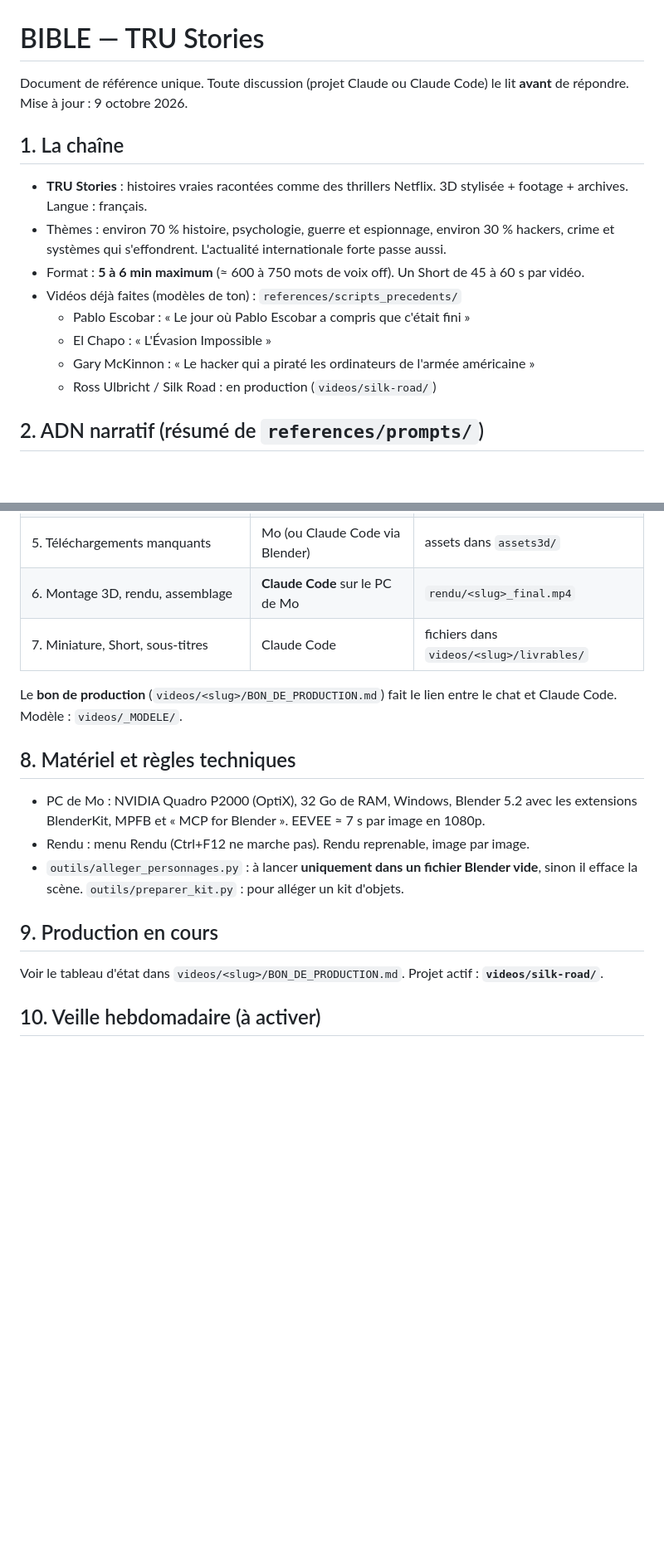
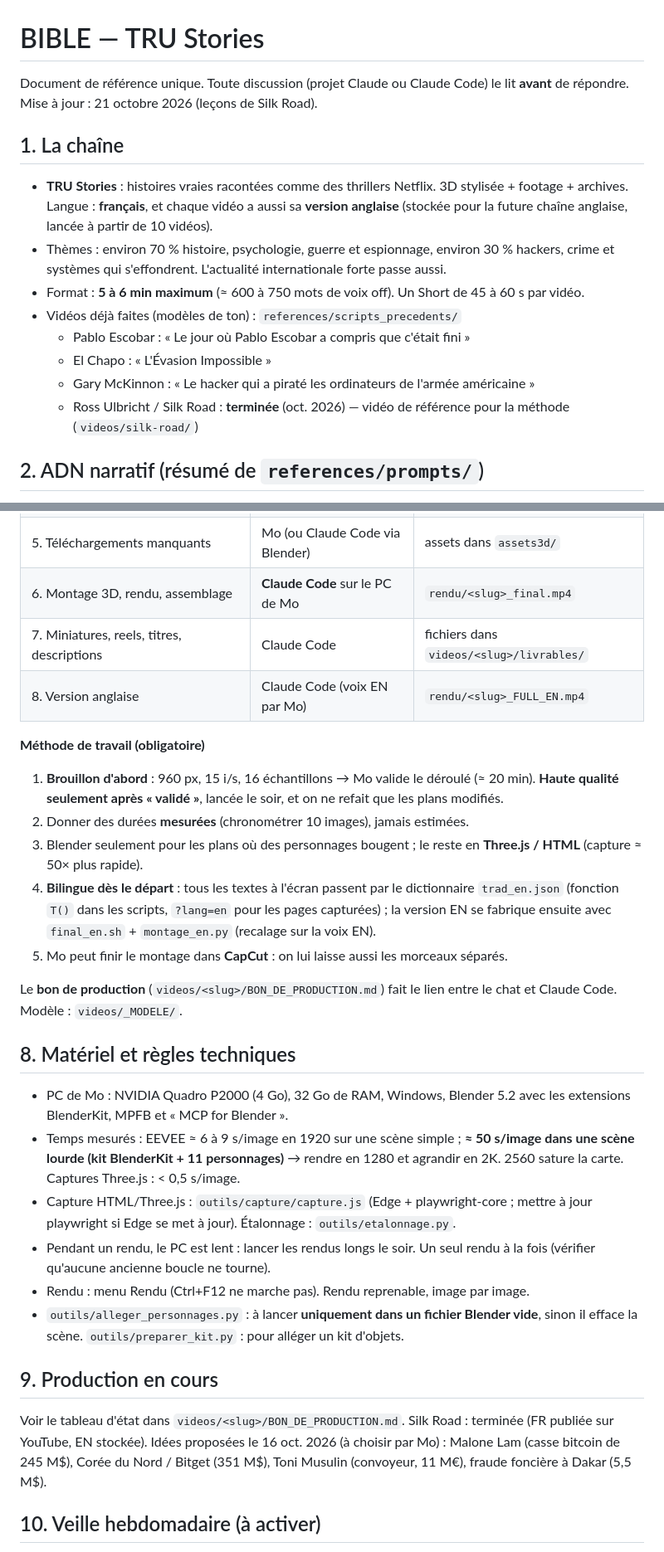
Before and after one commit to tagbamed025-lgtm/True_stories, a Markdown page: BIBLE_TRU_STORIES.md, 2 parts joined by grey strips. Shown at 83% size. Rendered like a GitHub page; blank space fills up the shorter version.

Commit message:
Bible mise à jour : méthode validée sur Silk Road (brouillon, bilingue, Three.js, miniatures, reels, temps mesurés)
Co-Authored-By: Claude Opus 5.5 <noreply@anthropic.com>

```diff
--- a/BIBLE_TRU_STORIES.md
+++ b/BIBLE_TRU_STORIES.md
@@ -1,15 +1,15 @@
 # BIBLE — TRU Stories
-Document de référence unique. Toute discussion (projet Claude ou Claude Code) le lit **avant** de répondre. Mise à jour : 9 octobre 2026.
+Document de référence unique. Toute discussion (projet Claude ou Claude Code) le lit **avant** de répondre. Mise à jour : 21 octobre 2026 (leçons de Silk Road).
 
 ## 1. La chaîne
-- **TRU Stories** : histoires vraies racontées comme des thrillers Netflix. 3D stylisée + footage + archives. Langue : français.
+- **TRU Stories** : histoires vraies racontées comme des thrillers Netflix. 3D stylisée + footage + archives. Langue : **français**, et chaque vidéo a aussi sa **version anglaise** (stockée pour la future chaîne anglaise, lancée à partir de 10 vidéos).
 - Thèmes : environ 70 % histoire, psychologie, guerre et espionnage, environ 30 % hackers, crime et systèmes qui s'effondrent. L'actualité internationale forte passe aussi.
 - Format : **5 à 6 min maximum** (≈ 600 à 750 mots de voix off). Un Short de 45 à 60 s par vidéo.
 - Vidéos déjà faites (modèles de ton) : `references/scripts_precedents/`
   - Pablo Escobar : « Le jour où Pablo Escobar a compris que c'était fini »
   - El Chapo : « L'Évasion Impossible »
   - Gary McKinnon : « Le hacker qui a piraté les ordinateurs de l'armée américaine »
-  - Ross Ulbricht / Silk Road : en production (`videos/silk-road/`)
+  - Ross Ulbricht / Silk Road : **terminée** (oct. 2026) — vidéo de référence pour la méthode (`videos/silk-road/`)
 
 ## 2. ADN narratif (résumé de `references/prompts/`)
 - **Ouverture in medias res.** On commence dans la tension (un danger, une décision, un compte à rebours), jamais par une date ou une biographie. Une heure précise et un lieu (« 2 décembre 1993. 15 h 17. »).
@@ -54,17 +73,29 @@ Document de référence unique. Toute discussion (projet Claude ou Claude Code)
 | 4. Découpage + liste d'assets | Projet Claude | `DECOUPAGE.md` + `BON_DE_PRODUCTION.md` |
 | 5. Téléchargements manquants | Mo (ou Claude Code via Blender) | assets dans `assets3d/` |
 | 6. Montage 3D, rendu, assemblage | **Claude Code** sur le PC de Mo | `rendu/<slug>_final.mp4` |
-| 7. Miniature, Short, sous-titres | Claude Code | fichiers dans `videos/<slug>/livrables/` |
+| 7. Miniatures, reels, titres, descriptions | Claude Code | fichiers dans `videos/<slug>/livrables/` |
+| 8. Version anglaise | Claude Code (voix EN par Mo) | `rendu/<slug>_FULL_EN.mp4` |
+
+**Méthode de travail (obligatoire)**
+1. **Brouillon d'abord** : 960 px, 15 i/s, 16 échantillons → Mo valide le déroulé (≈ 20 min). **Haute qualité seulement après « validé »**, lancée le soir, et on ne refait que les plans modifiés.
+2. Donner des durées **mesurées** (chronométrer 10 images), jamais estimées.
+3. Blender seulement pour les plans où des personnages bougent ; le reste en **Three.js / HTML** (capture ≈ 50× plus rapide).
+4. **Bilingue dès le départ** : tous les textes à l'écran passent par le dictionnaire `trad_en.json` (fonction `T()` dans les scripts, `?lang=en` pour les pages capturées) ; la version EN se fabrique ensuite avec `final_en.sh` + `montage_en.py` (recalage sur la voix EN).
+5. Mo peut finir le montage dans **CapCut** : on lui laisse aussi les morceaux séparés.
 
 Le **bon de production** (`videos/<slug>/BON_DE_PRODUCTION.md`) fait le lien entre le chat et Claude Code. Modèle : `videos/_MODELE/`.
 
 ## 8. Matériel et règles techniques
-- PC de Mo : NVIDIA Quadro P2000 (OptiX), 32 Go de RAM, Windows, Blender 5.2 avec les extensions BlenderKit, MPFB et « MCP for Blender ». EEVEE ≈ 7 s par image en 1080p.
+- PC de Mo : NVIDIA Quadro P2000 (4 Go), 32 Go de RAM, Windows, Blender 5.2 avec les extensions BlenderKit, MPFB et « MCP for Blender ».
+- Temps mesurés : EEVEE ≈ 6 à 9 s/image en 1920 sur une scène simple ; **≈ 50 s/image dans une scène lourde (kit BlenderKit + 11 personnages)** → rendre en 1280 et agrandir en 2K. 2560 sature la carte. Captures Three.js : < 0,5 s/image.
+- Capture HTML/Three.js : `outils/capture/capture.js` (Edge + playwright-core ; mettre à jour playwright si Edge se met à jour). Étalonnage : `outils/etalonnage.py`.
+- Pendant un rendu, le PC est lent : lancer les rendus longs le soir. Un seul rendu à la fois (vérifier qu'aucune ancienne boucle ne tourne).
 - Rendu : menu Rendu (Ctrl+F12 ne marche pas). Rendu reprenable, image par image.
 - `outils/alleger_personnages.py` : à lancer **uniquement dans un fichier Blender vide**, sinon il efface la scène. `outils/preparer_kit.py` : pour alléger un kit d'objets.
 
 ## 9. Production en cours
-Voir le tableau d'état dans `videos/<slug>/BON_DE_PRODUCTION.md`. Projet actif : **`videos/silk-road/`**.
+Voir le tableau d'état dans `videos/<slug>/BON_DE_PRODUCTION.md`. Silk Road : terminée (FR publiée sur YouTube, EN stockée).
+Idées proposées le 16 oct. 2026 (à choisir par Mo) : Malone Lam (casse bitcoin de 245 M$), Corée du Nord / Bitget (351 M$), Toni Musulin (convoyeur, 11 M€), fraude foncière à Dakar (5,5 M$).
 
 ## 10. Veille hebdomadaire (à activer)
 Une fois par semaine : 3 à 5 affaires internationales marquantes ou histoires oubliées, avec pour chacune un titre, un hook d'une phrase, pourquoi on reste jusqu'au bout, et 2 sources. Jour, heure et fuseau horaire : à fixer par Mo.
```
Also changed, not shown: other parts of BIBLE_TRU_STORIES.md (+20 -1 lines).
